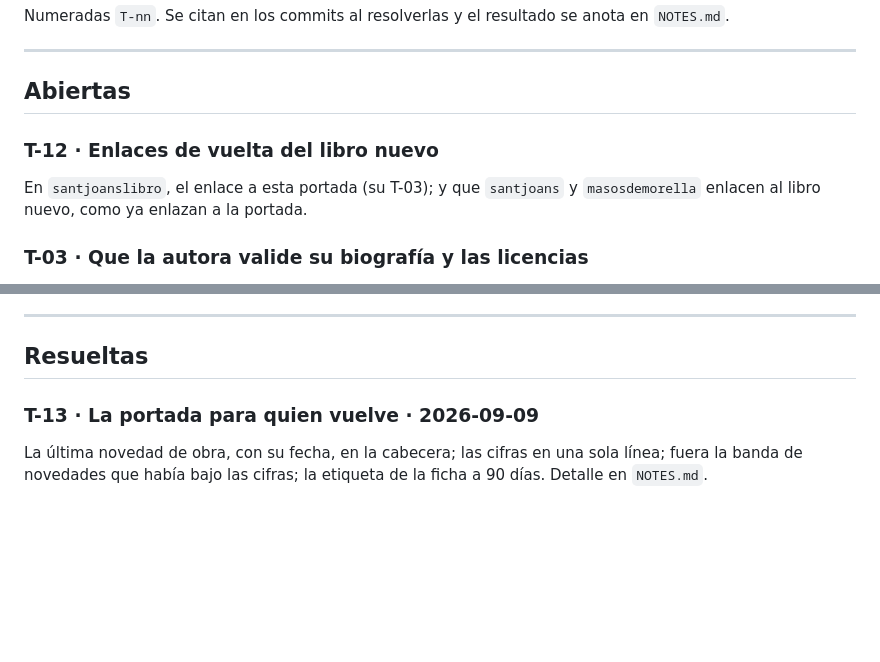
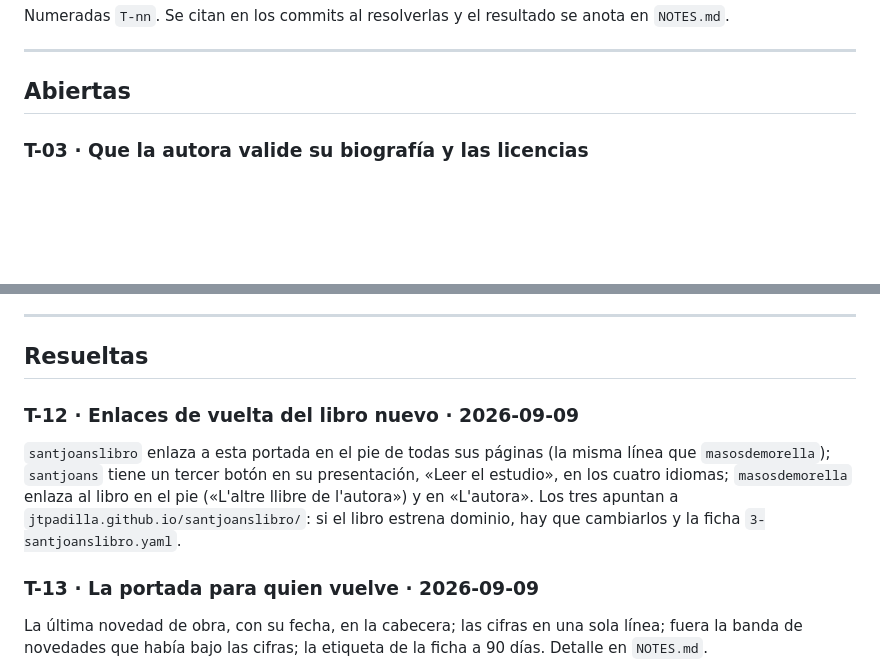
Before and after one commit to jtpadilla/franciscajulianquerol, a Markdown page: TODO.md, 2 parts joined by grey strips. Rendered like a GitHub page; blank space fills up the shorter version.

```diff
--- a/TODO.md
+++ b/TODO.md
@@ -5,10 +5,6 @@ Numeradas `T-nn`. Se citan en los commits al resolverlas y el resultado se anota
 ---
 
 ## Abiertas
-
-### T-12 · Enlaces de vuelta del libro nuevo
-En `santjoanslibro`, el enlace a esta portada (su T-03); y que `santjoans` y `masosdemorella`
-enlacen al libro nuevo, como ya enlazan a la portada.
 
 ### T-03 · Que la autora valide su biografía y las licencias
 `content/autora.*.md` se ha escrito a partir de lo que ella contó en el blog, pero conviene que lo
@@ -38,6 +34,13 @@ que decidir una regla de desempate y escribirla en «Sobre esta página».
 ---
 
 ## Resueltas
+
+### T-12 · Enlaces de vuelta del libro nuevo · 2026-09-09
+`santjoanslibro` enlaza a esta portada en el pie de todas sus páginas (la misma línea que
+`masosdemorella`); `santjoans` tiene un tercer botón en su presentación, «Leer el estudio», en los
+cuatro idiomas; `masosdemorella` enlaza al libro en el pie («L'altre llibre de l'autora») y en
+«L'autora». Los tres apuntan a `jtpadilla.github.io/santjoanslibro/`: si el libro estrena dominio,
+hay que cambiarlos y la ficha `3-santjoanslibro.yaml`.
 
 ### T-13 · La portada para quien vuelve · 2026-09-09
 La última novedad de obra, con su fecha, en la cabecera; las cifras en una sola línea; fuera la
```
Also changed, not shown: CLAUDE.md (+3 -4 lines), NOTES.md (+12 -0 lines).
